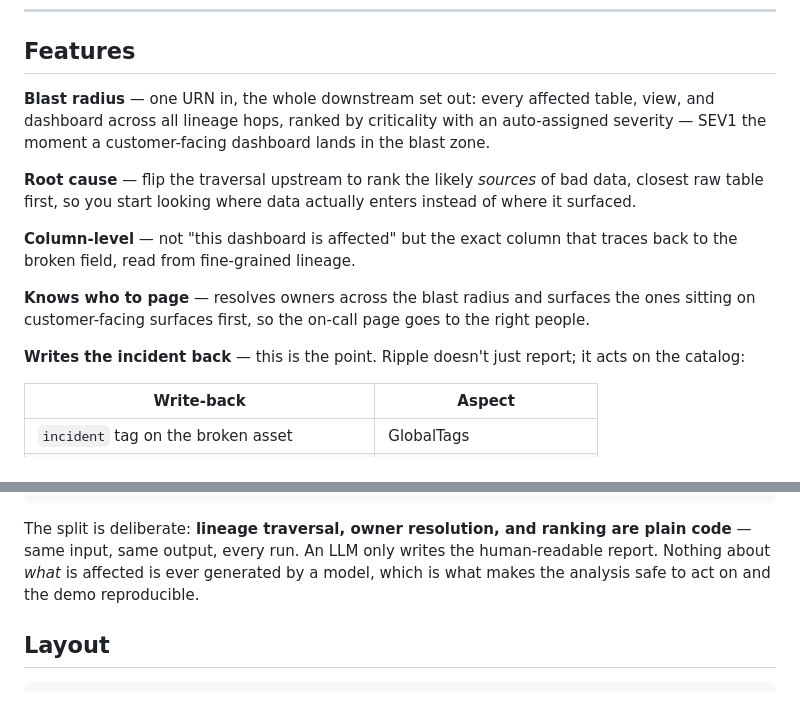
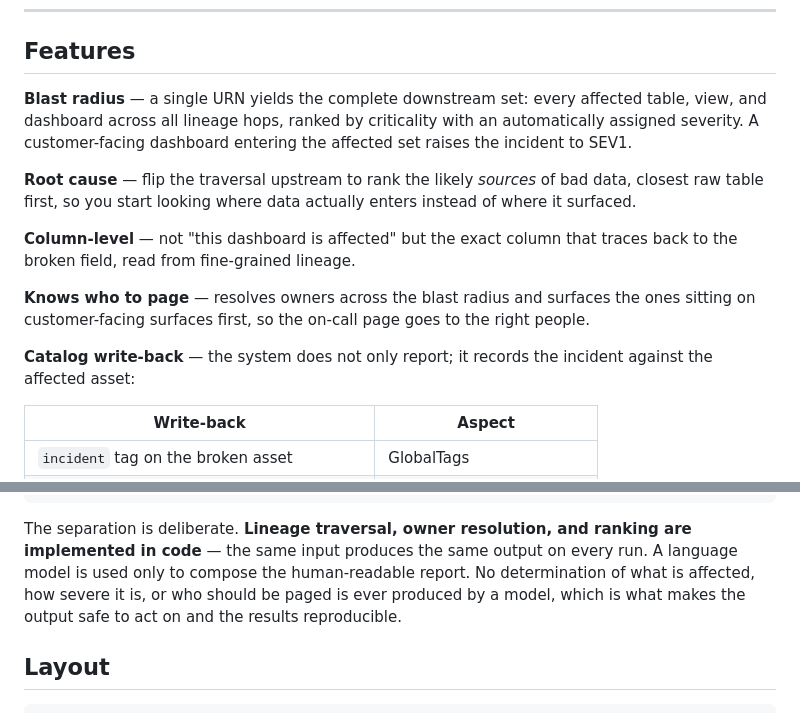
Before and after one commit to chakri192/ripple, a Markdown page: README.md, 2 parts joined by grey strips. Rendered like a GitHub page.

Commit message:
docs: rewrite README in a professional register
Restructures around consistent sections — Overview, Requirements,
Installation, Usage, Implementation, Limitations, Project structure — and
replaces conversational phrasing with a neutral technical voice.

Technical content and verified figures are unchanged.

````diff
--- a/README.md
+++ b/README.md
@@ -30,7 +30,7 @@ Then it writes the incident back into the catalog — a tag, a runbook, and a na
 
 ## Features
 
-**Blast radius** — one URN in, the whole downstream set out: every affected table, view, and dashboard across all lineage hops, ranked by criticality with an auto-assigned severity — SEV1 the moment a customer-facing dashboard lands in the blast zone.
+**Blast radius** — a single URN yields the complete downstream set: every affected table, view, and dashboard across all lineage hops, ranked by criticality with an automatically assigned severity. A customer-facing dashboard entering the affected set raises the incident to SEV1.
 
 **Root cause** — flip the traversal upstream to rank the likely *sources* of bad data, closest raw table first, so you start looking where data actually enters instead of where it surfaced.
 
@@ -38,7 +38,7 @@ Then it writes the incident back into the catalog — a tag, a runbook, and a na
 
 **Knows who to page** — resolves owners across the blast radius and surfaces the ones sitting on customer-facing surfaces first, so the on-call page goes to the right people.
 
-**Writes the incident back** — this is the point. Ripple doesn't just report; it acts on the catalog:
+**Catalog write-back** — the system does not only report; it records the incident against the affected asset:
 
 | Write-back | Aspect |
 |---|---|
@@ -95,7 +95,7 @@ The commands:
   └────────────────────────┘
 ```
 
-The split is deliberate: **lineage traversal, owner resolution, and ranking are plain code** — same input, same output, every run. An LLM only writes the human-readable report. Nothing about *what* is affected is ever generated by a model, which is what makes the analysis safe to act on and the demo reproducible.
+The separation is deliberate. **Lineage traversal, owner resolution, and ranking are implemented in code** — the same input produces the same output on every run. A language model is used only to compose the human-readable report. No determination of what is affected, how severe it is, or who should be paged is ever produced by a model, which is what makes the output safe to act on and the results reproducible.
 
 ## Layout
 
````
